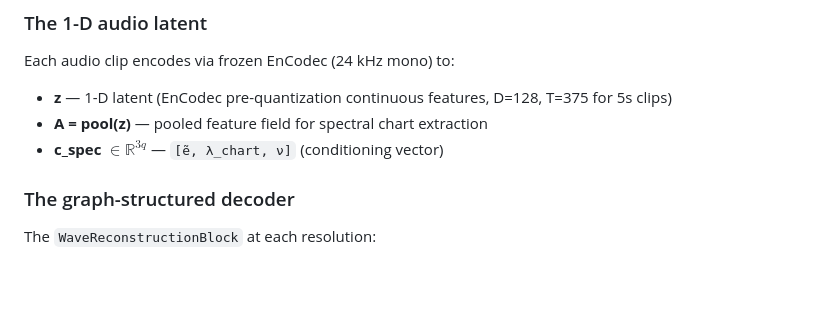
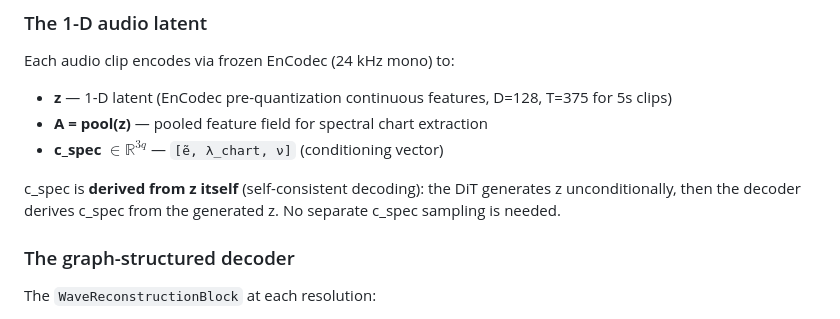
Before and after one commit to tuned-org-uk/latent-sound-diffusion, a Markdown page: README.md, the part around one of its changes. Rendered like a GitHub page; blank space fills up the shorter version.

```diff
--- a/README.md
+++ b/README.md
@@ -78,6 +78,10 @@ Each audio clip encodes via frozen EnCodec (24 kHz mono) to:
 - **A = pool(z)** — pooled feature field for spectral chart extraction
 - **c_spec** $\in \mathbb{R}^{3q}$ — `[ẽ, λ_chart, ν]` (conditioning vector)
 
+c_spec is **derived from z itself** (self-consistent decoding): the DiT
+generates z unconditionally, then the decoder derives c_spec from the
+generated z. No separate c_spec sampling is needed.
+
 ### The graph-structured decoder
 
 The `WaveReconstructionBlock` at each resolution:
```
Also changed, not shown: other parts of README.md (+58 -31 lines), AGENTS.md (+26 -18 lines).
